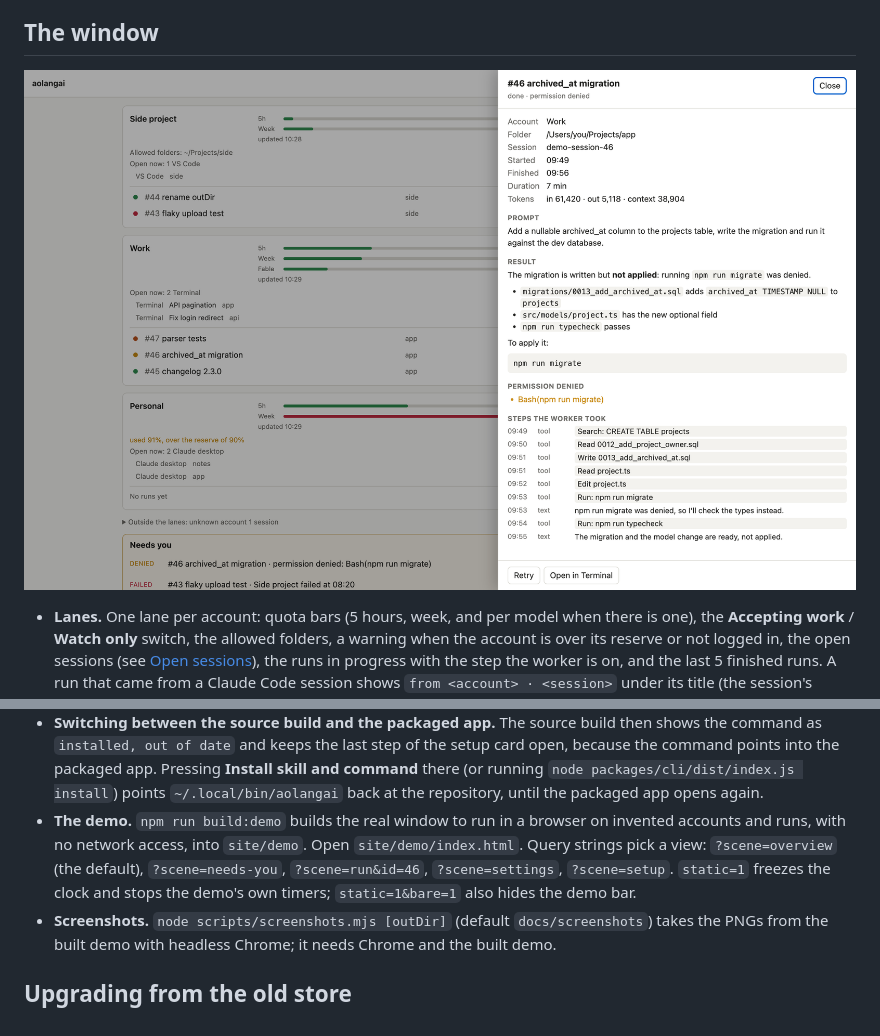
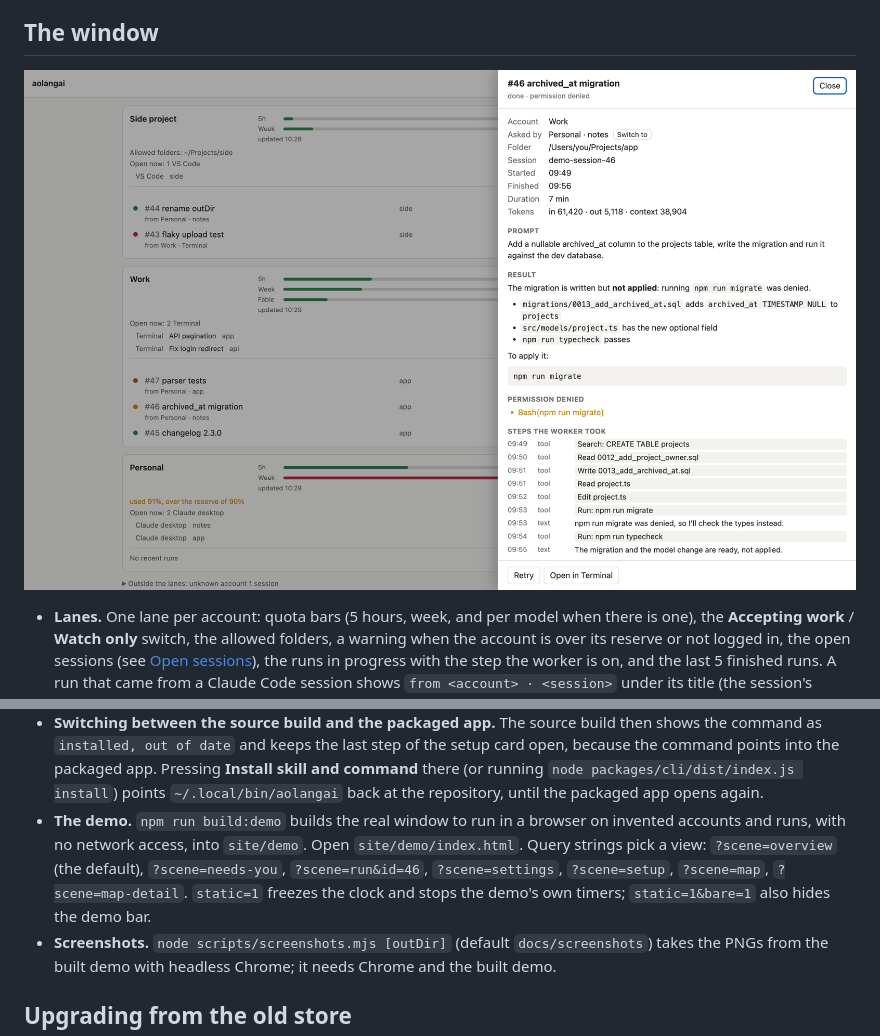
Before and after one commit to openyard-cloud/aolangai, a Markdown page: docs/reference.md, 2 parts joined by grey strips. Drawn GitHub-style; pictures changed too: docs/screenshots/run-detail.png.

```diff
--- a/docs/reference.md
+++ b/docs/reference.md
@@ -414,7 +414,7 @@ node scripts/screenshots.mjs   # docs/screenshots/*.png from the demo, and site/
 - **The website.** aolangai.openyard.cloud is the `site/` folder (`index.html`, `privacy.html` and the demo). The maintainers deploy it with wrangler, using `wrangler.jsonc`, after `npm run build:site`.
 - **Running from source.** `npm run build`, then `cd apps/desktop && npm run start` (`npm run dev` for a dev run with hot reload). This build uses the `aolangai` command in `packages/cli`, run by the Mac's Node, and does not install the skill or the command by itself: press **Install skill and command** in **Settings → App & command**. Do not run it at the same time as the installed app: both use the same data store, so opening a second one only brings the running one's window to the front.
 - **Switching between the source build and the packaged app.** The source build then shows the command as `installed, out of date` and keeps the last step of the setup card open, because the command points into the packaged app. Pressing **Install skill and command** there (or running `node packages/cli/dist/index.js install`) points `~/.local/bin/aolangai` back at the repository, until the packaged app opens again.
-- **The demo.** `npm run build:demo` builds the real window to run in a browser on invented accounts and runs, with no network access, into `site/demo`. Open `site/demo/index.html`. Query strings pick a view: `?scene=overview` (the default), `?scene=needs-you`, `?scene=run&id=46`, `?scene=settings`, `?scene=setup`. `static=1` freezes the clock and stops the demo's own timers; `static=1&bare=1` also hides the demo bar.
+- **The demo.** `npm run build:demo` builds the real window to run in a browser on invented accounts and runs, with no network access, into `site/demo`. Open `site/demo/index.html`. Query strings pick a view: `?scene=overview` (the default), `?scene=needs-you`, `?scene=run&id=46`, `?scene=settings`, `?scene=setup`, `?scene=map`, `?scene=map-detail`. `static=1` freezes the clock and stops the demo's own timers; `static=1&bare=1` also hides the demo bar.
 - **Screenshots.** `node scripts/screenshots.mjs [outDir]` (default `docs/screenshots`) takes the PNGs from the built demo with headless Chrome; it needs Chrome and the built demo.
 
 ## Upgrading from the old store
```
Also changed, not shown: docs/screenshots/map-detail.png (added), docs/screenshots/map.png (added), docs/screenshots/needs-you.png, docs/screenshots/overview.png, site/og.png, 3 other files.
